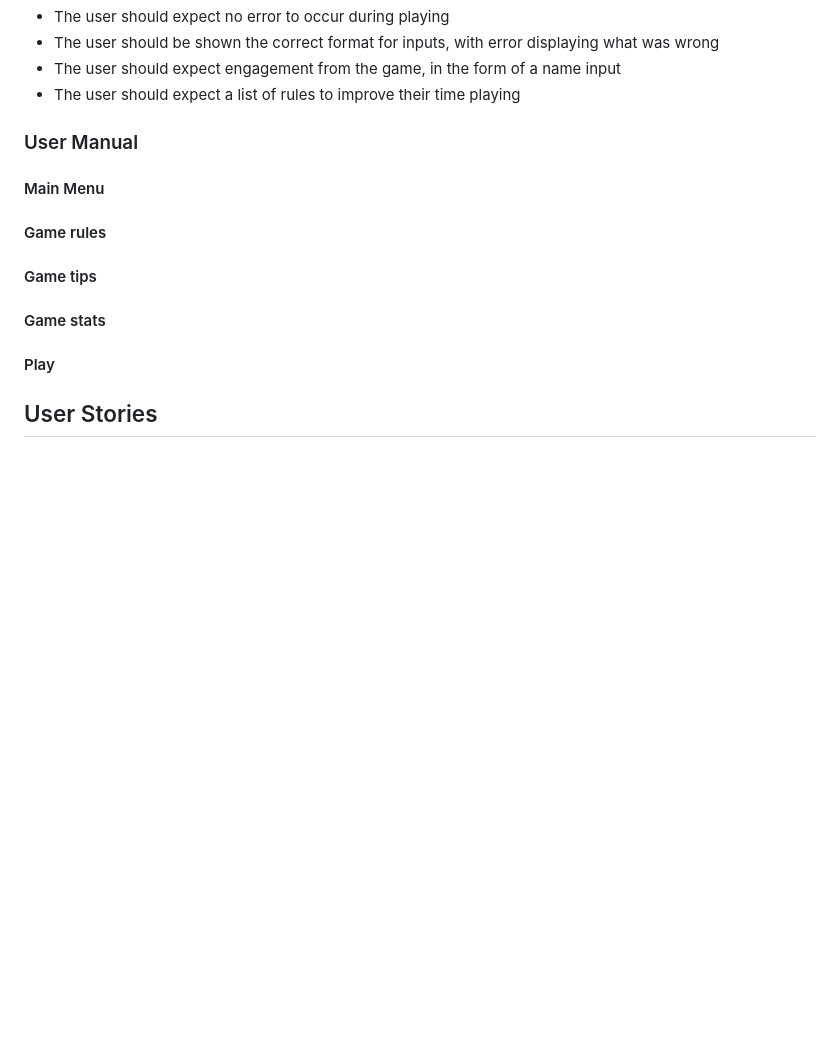
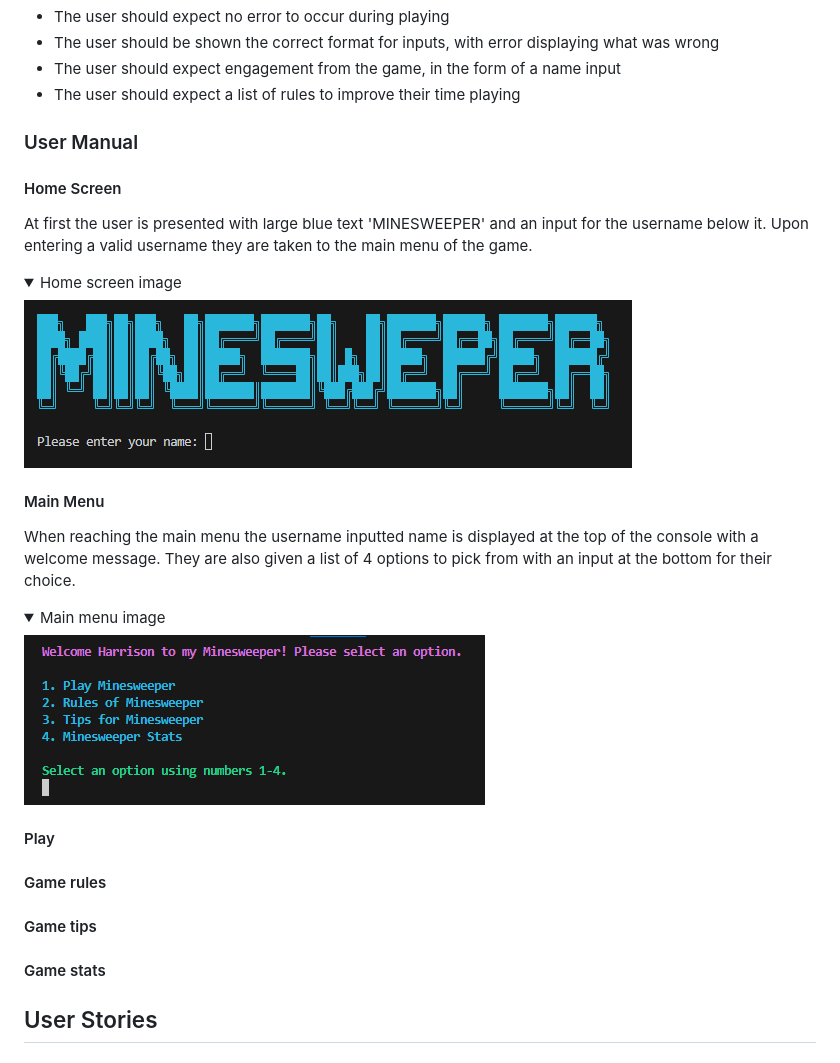
Before and after one commit to HarrisonT1/Portfolio-Project-3, a Markdown page: README.md, the part around the change. Rendered like a GitHub page; pictures changed too: assets/readme-images/user-manual/home-screen.png (added), assets/readme-images/user-manual/main-menu-image.png (added); folded sections open; blank space fills up the shorter version.

Commit message:
Add content to home screen and main menu in user maunal

```diff
--- a/README.md
+++ b/README.md
@@ -48,11 +48,26 @@ Minesweeper can target all age ranges from children testing their puzzle solving
 - The user should expect engagement from the game, in the form of a name input
 - The user should expect a list of rules to improve their time playing
 ### User Manual
+#### Home Screen
+At first the user is presented with large blue text 'MINESWEEPER' and an input for the username below it.
+Upon entering a valid username they are taken to the main menu of the game.
+<details>
+    <summary>Home screen image</summary>
+    <img src="assets/readme-images/user-manual/home-screen.png">
+</details>
+
 #### Main Menu
+When reaching the main menu the username inputted name is displayed at the top of the console with a welcome message.
+They are also given a list of 4 options to pick from with an input at the bottom for their choice.
+<details>
+    <summary>Main menu image</summary>
+    <img src="assets/readme-images/user-manual/main-menu-image.png">
+</details>
+
+#### Play
 #### Game rules
 #### Game tips
 #### Game stats
-#### Play
 
 ## User Stories
 ### Users
```
